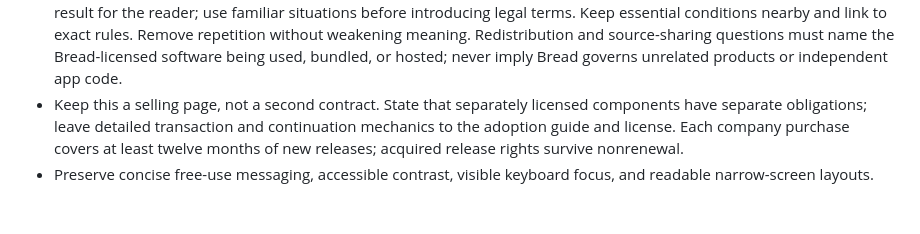
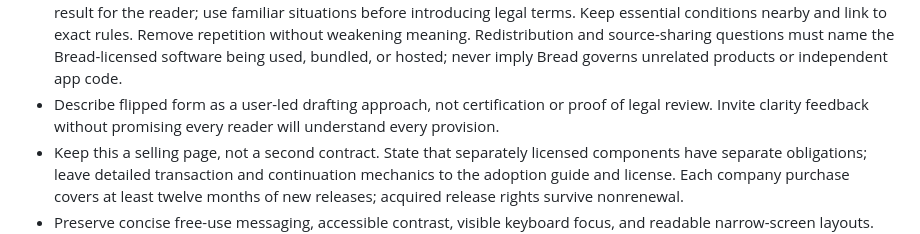
Before and after one commit to jiggy/bread, a Markdown page: site/AGENTS.md, the part around the change. Drawn GitHub-style; blank space fills up the shorter version.

Commit message:
Guide accurate flipped-form positioning

```diff
--- a/site/AGENTS.md
+++ b/site/AGENTS.md
@@ -67,6 +67,9 @@ details. Help unfamiliar users understand the benefits before assessing terms.
   Redistribution and source-sharing questions must name the Bread-licensed
   software being used, bundled, or hosted; never imply Bread governs unrelated
   products or independent app code.
+- Describe flipped form as a user-led drafting approach, not certification or
+  proof of legal review. Invite clarity feedback without promising every reader
+  will understand every provision.
 - Keep this a selling page, not a second contract. State that separately licensed
   components have separate obligations; leave detailed transaction and continuation mechanics to the adoption guide
   and license. Each company purchase covers at least twelve months of new
```
